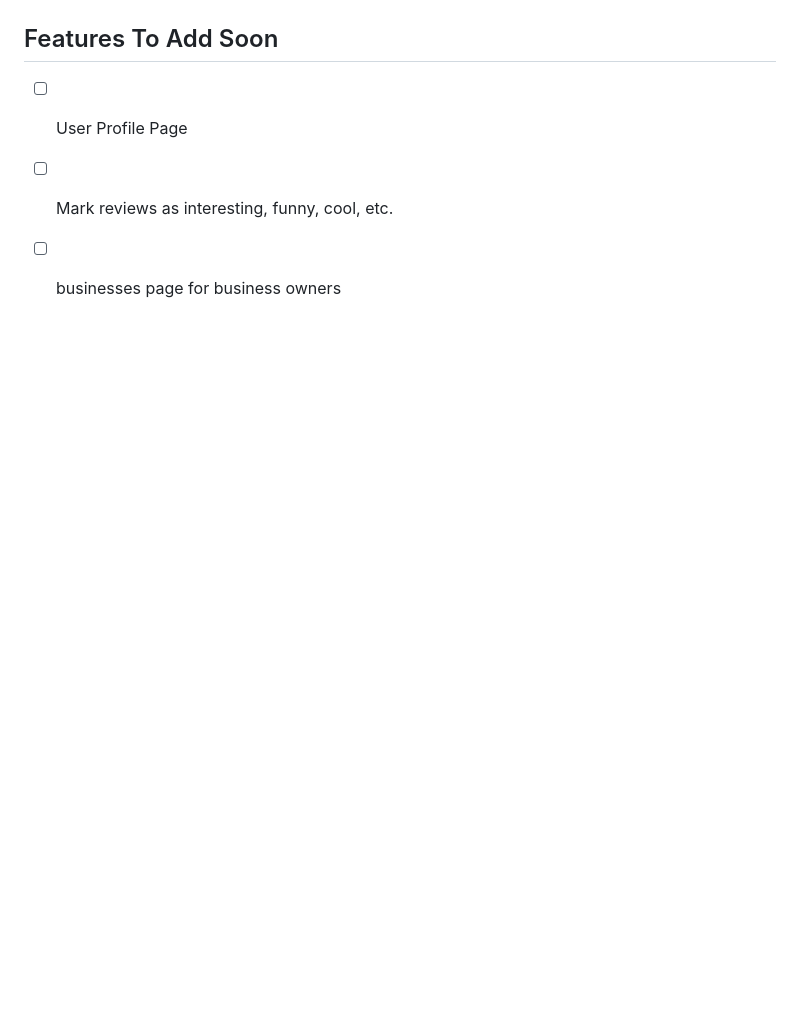
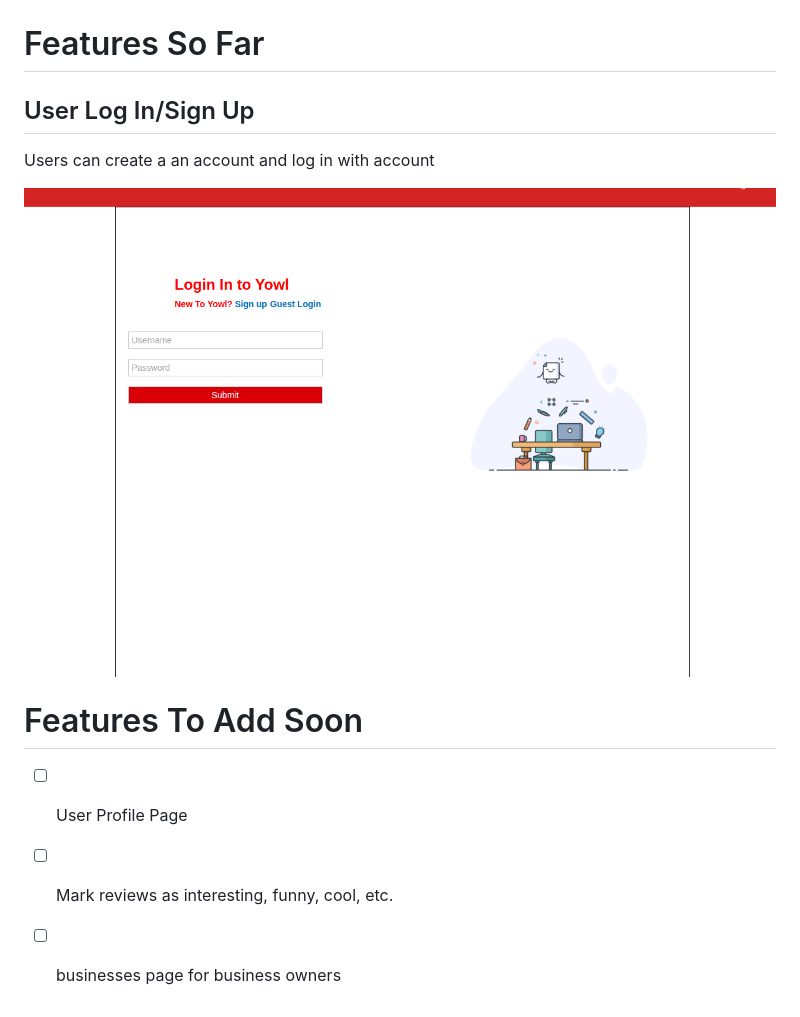
Before and after one commit to ugene1213/Yowl, a Markdown page: README.md, the part around the change. Rendered like a GitHub page; pictures changed too: app/assets/images/login.png (added); blank space fills up the shorter version.

```diff
--- a/README.md
+++ b/README.md
@@ -8,7 +8,15 @@ Yowl is a web application that is based on Yelp and built with Ruby on Rails on
 
 ![signup](app/assets/images/signup.png)
 
-## Features To Add Soon
+# Features So Far
+
+## User Log In/Sign Up
+
+Users can create a an account and log in with account
+
+![login](app/assets/images/login.png)
+
+# Features To Add Soon
 - [ ] User Profile Page
 - [ ] Mark reviews as interesting, funny, cool, etc.
 - [ ] businesses page for business owners
```
Also changed, not shown: app/assets/images/reviews.png (added).
